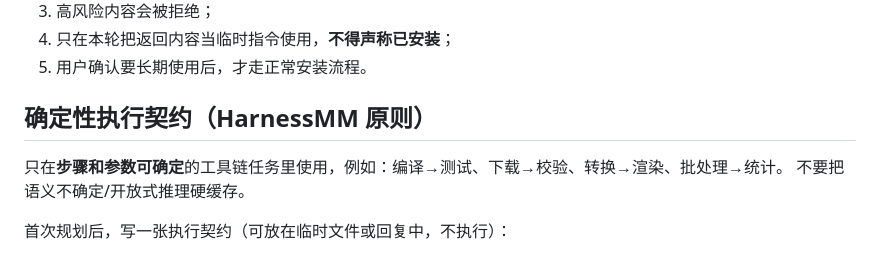
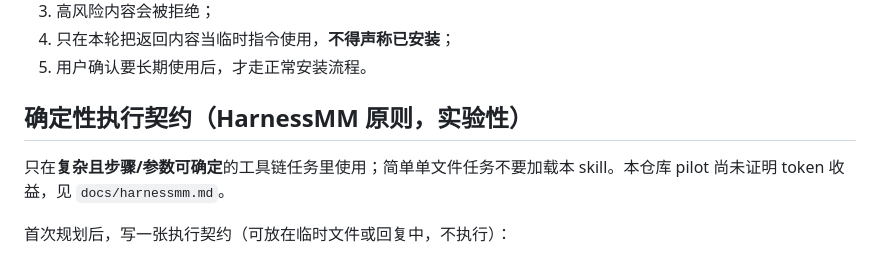
Before and after one commit to bugtakue/dsh-ronge-adaptive-skill-archive, a Markdown page: skills/dsh-skill-cockpit/SKILL.md, the part around the change. Drawn GitHub-style.

Commit message:
docs: mark HarnessMM skill section experimental

```diff
--- a/skills/dsh-skill-cockpit/SKILL.md
+++ b/skills/dsh-skill-cockpit/SKILL.md
@@ -57,10 +57,9 @@ whenToUse: 复杂/跨域任务需要拆解、技能组队、阶段验收，或
 4. 只在本轮把返回内容当临时指令使用，**不得声称已安装**；
 5. 用户确认要长期使用后，才走正常安装流程。
 
-## 确定性执行契约（HarnessMM 原则）
+## 确定性执行契约（HarnessMM 原则，实验性）
 
-只在**步骤和参数可确定**的工具链任务里使用，例如：编译→测试、下载→校验、转换→渲染、批处理→统计。
-不要把语义不确定/开放式推理硬缓存。
+只在**复杂且步骤/参数可确定**的工具链任务里使用；简单单文件任务不要加载本 skill。本仓库 pilot 尚未证明 token 收益，见 `docs/harnessmm.md`。
 
 首次规划后，写一张执行契约（可放在临时文件或回复中，不执行）：
 
```
